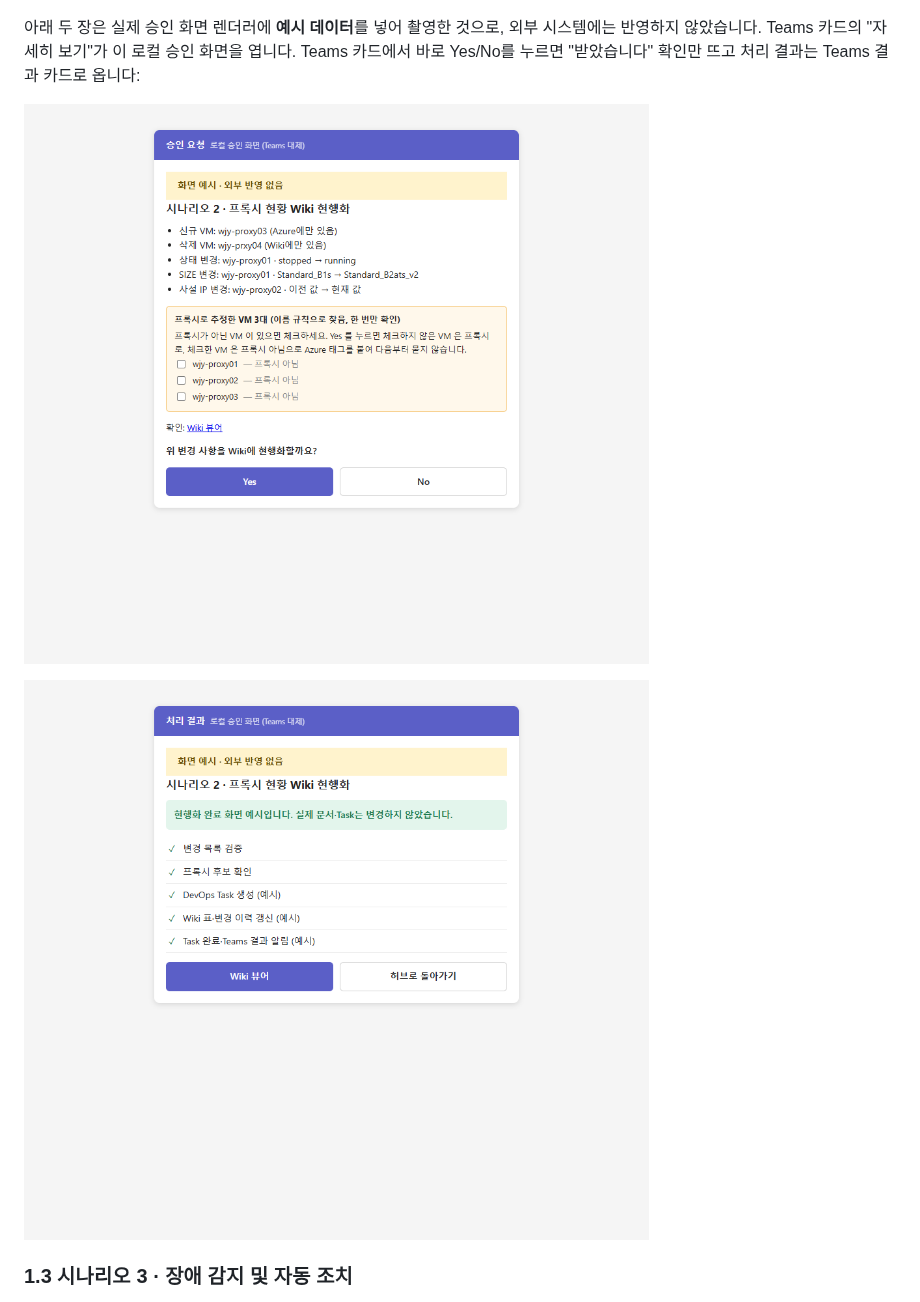
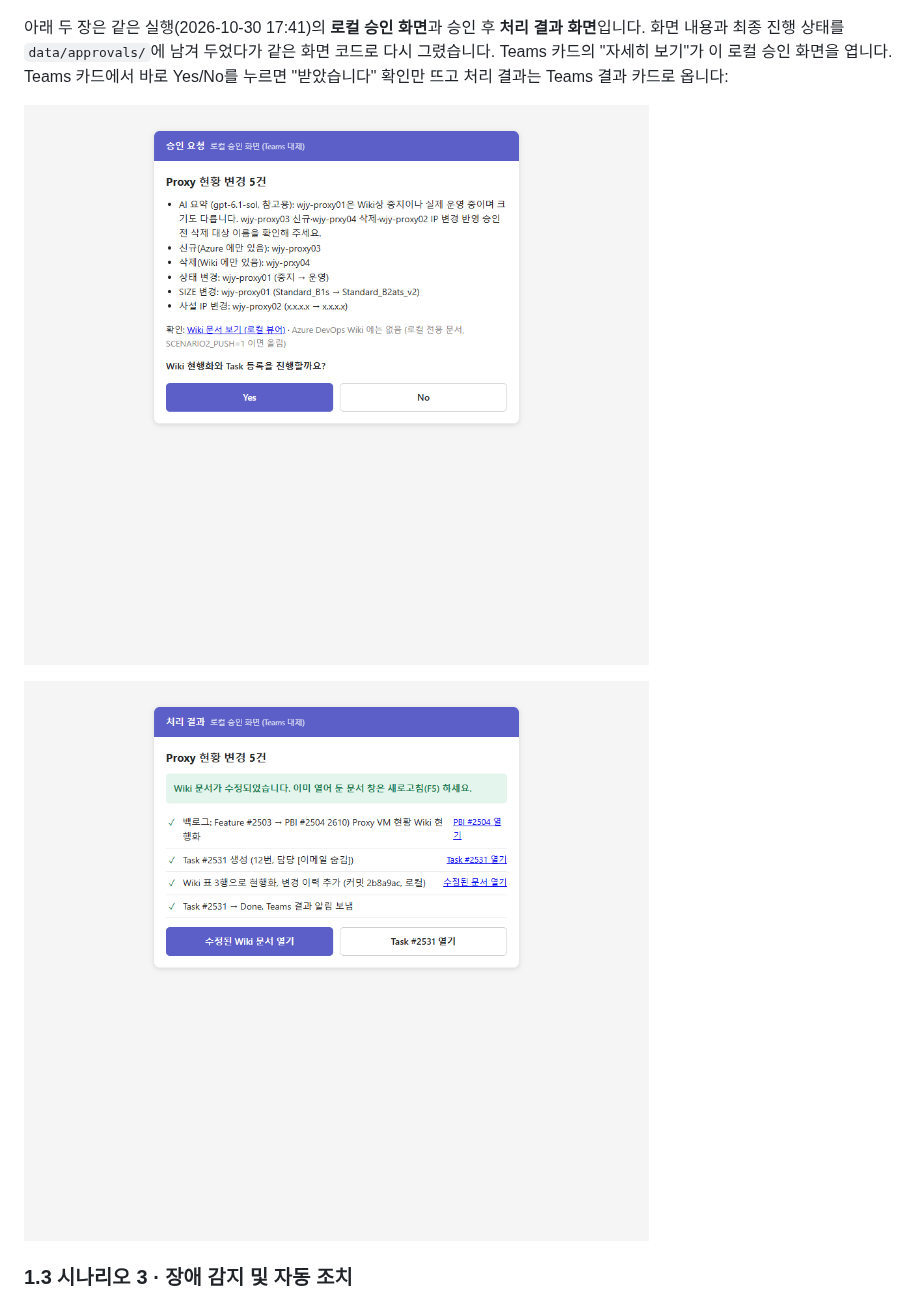
Before and after one commit to pcmola/ai-master, a Markdown page: README.md, the part around one of its changes. Rendered like a GitHub page; pictures changed too: docs/images/approval-progress.png, docs/images/approval.png.

Commit message:
README 시나리오 2: 승인·처리 결과 화면을 실제 실행 기록으로 재촬영(예시 데이터 대체), Teams 카드 갱신
Co-Authored-By: Claude Opus 5.5 <noreply@anthropic.com>

```diff
--- a/README.md
+++ b/README.md
@@ -187,5 +187,5 @@ Yes를 누르면 Task 생성 → Wiki 표·변경 이력 갱신 → Task 완료
 
 ![시나리오 2 - Teams 현행화 완료 카드](docs/images/teams-scenario2-result.png)
 
-아래 두 장은 실제 승인 화면 렌더러에 **예시 데이터**를 넣어 촬영한 것으로, 외부 시스템에는 반영하지 않았습니다. Teams 카드의 "자세히 보기"가 이 로컬 승인 화면을 엽니다. Teams 카드에서 바로 Yes/No를 누르면 "받았습니다" 확인만 뜨고 처리 결과는 Teams 결과 카드로 옵니다:
+아래 두 장은 같은 실행(2026-10-30 17:41)의 **로컬 승인 화면**과 승인 후 **처리 결과 화면**입니다. 화면 내용과 최종 진행 상태를 `data/approvals/`에 남겨 두었다가 같은 화면 코드로 다시 그렸습니다. Teams 카드의 "자세히 보기"가 이 로컬 승인 화면을 엽니다. Teams 카드에서 바로 Yes/No를 누르면 "받았습니다" 확인만 뜨고 처리 결과는 Teams 결과 카드로 옵니다:
 
```
Also changed, not shown: other parts of README.md (+3 -3 lines), docs/images/teams-scenario2-approval.png, docs/images/teams-scenario2-result.png.
